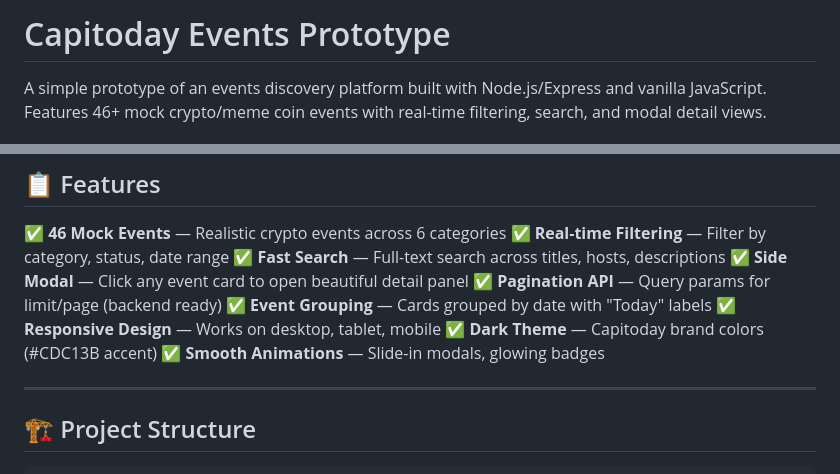
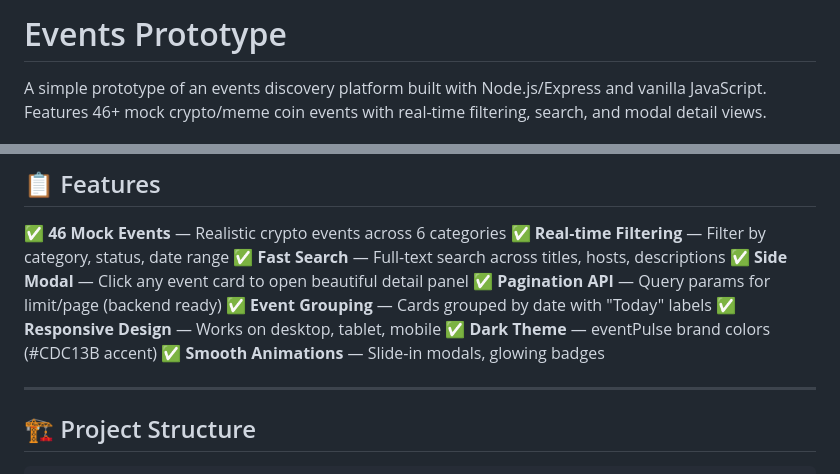
Before and after one commit to yasinavo/events-pulse, a Markdown page: README.md, 2 parts joined by grey strips. Rendered like a GitHub page.

Commit message:
fix: Update project name and branding in README.md

```diff
--- a/README.md
+++ b/README.md
@@ -1,4 +1,4 @@
-# Capitoday Events Prototype
+# Events Prototype
 
 A simple prototype of an events discovery platform built with Node.js/Express and vanilla JavaScript. Features 46+ mock crypto/meme coin events with real-time filtering, search, and modal detail views.
 
@@ -28,7 +28,7 @@ Server runs on **port 3000** with automatic API endpoint discovery.
 ✅ **Pagination API** — Query params for limit/page (backend ready)
 ✅ **Event Grouping** — Cards grouped by date with "Today" labels
 ✅ **Responsive Design** — Works on desktop, tablet, mobile
-✅ **Dark Theme** — Capitoday brand colors (#CDC13B accent)
+✅ **Dark Theme** — eventPulse brand colors (#CDC13B accent)
 ✅ **Smooth Animations** — Slide-in modals, glowing badges
 
 ---
```
